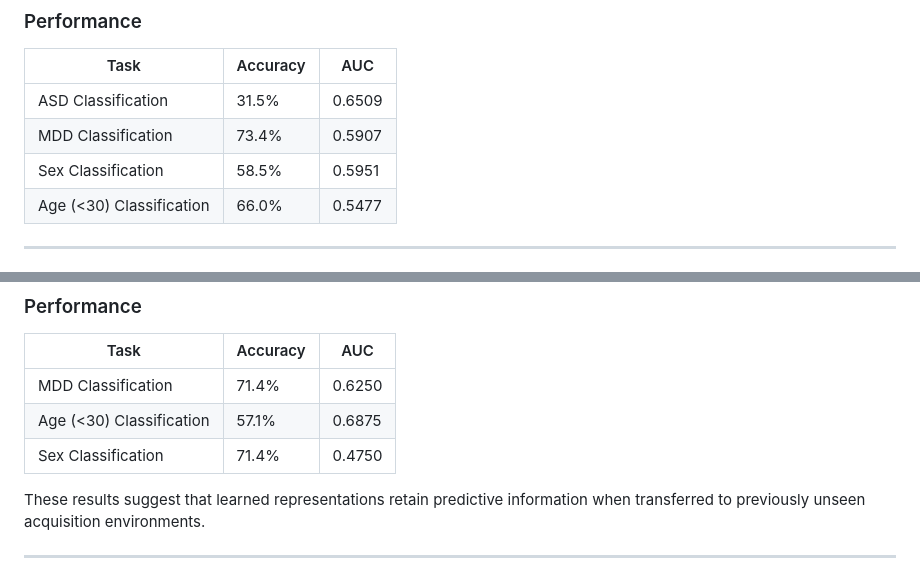
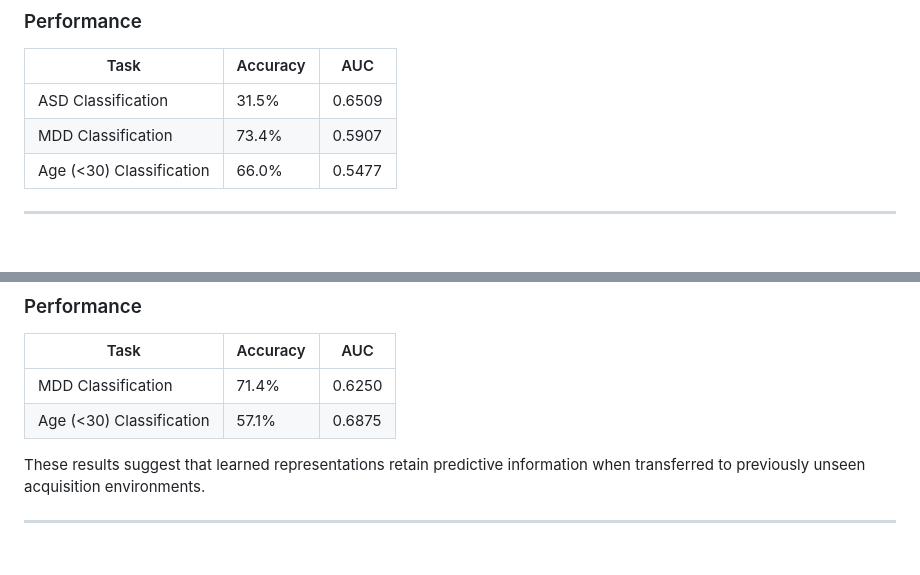
Before and after one commit to zakerytclarke/brain-embedding, a Markdown page: README.md, 2 parts joined by grey strips. Rendered like a GitHub page.

Commit message:
Remove sex classification from results tables
Removed sex classification results from two tables.

```diff
--- a/README.md
+++ b/README.md
@@ -114,7 +114,6 @@ Source: https://bicr-resource.atr.jp/srpbsopen/
 |--------|----------|--------|
 | ASD Classification | 31.5% | 0.6509 |
 | MDD Classification | 73.4% | 0.5907 |
-| Sex Classification | 58.5% | 0.5951 |
 | Age (<30) Classification | 66.0% | 0.5477 |
 
 ---
@@ -134,7 +133,6 @@ Source: https://openneuro.org/datasets/ds002748/versions/1.0.5
 |--------|----------|--------|
 | MDD Classification | 71.4% | 0.6250 |
 | Age (<30) Classification | 57.1% | 0.6875 |
-| Sex Classification | 71.4% | 0.4750 |
 
 These results suggest that learned representations retain predictive information when transferred to previously unseen acquisition environments.
 
```
